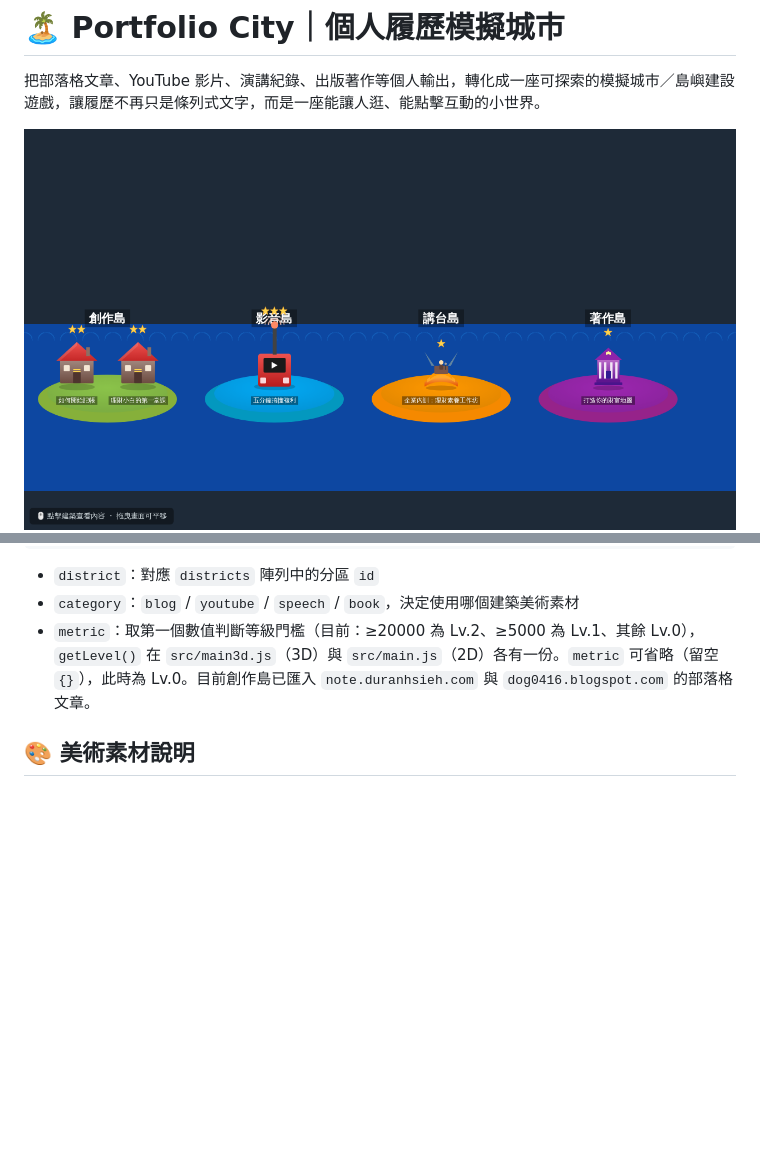
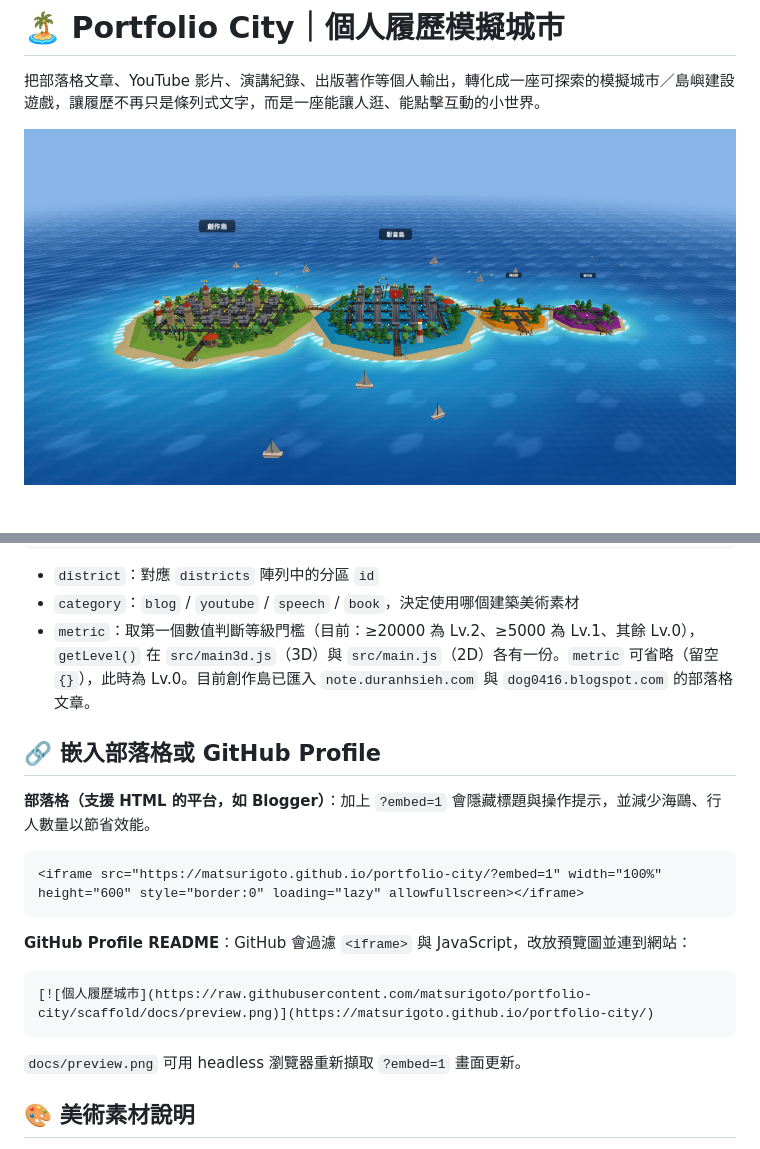
Before and after one commit to matsurigoto/portfolio-city, a Markdown page: README.md, 2 parts joined by grey strips. Drawn GitHub-style; pictures changed too: docs/preview.png; blank space fills up the shorter version.

Commit message:
Add embed mode and preview image
Co-authored-by: Copilot App <223556219+Copilot@users.noreply.github.com>

````diff
--- a/README.md
+++ b/README.md
@@ -84,6 +84,22 @@ npm run preview # 預覽打包結果
 - `category`：`blog` / `youtube` / `speech` / `book`，決定使用哪個建築美術素材
 - `metric`：取第一個數值判斷等級門檻（目前：≥20000 為 Lv.2、≥5000 為 Lv.1、其餘 Lv.0），`getLevel()` 在 `src/main3d.js`（3D）與 `src/main.js`（2D）各有一份。`metric` 可省略（留空 `{}`），此時為 Lv.0。目前創作島已匯入 `note.duranhsieh.com` 與 `dog0416.blogspot.com` 的部落格文章。
 
+## 🔗 嵌入部落格或 GitHub Profile
+
+**部落格（支援 HTML 的平台，如 Blogger）**：加上 `?embed=1` 會隱藏標題與操作提示，並減少海鷗、行人數量以節省效能。
+
+```html
+<iframe src="https://matsurigoto.github.io/portfolio-city/?embed=1" width="100%" height="600" style="border:0" loading="lazy" allowfullscreen></iframe>
+```
+
+**GitHub Profile README**：GitHub 會過濾 `<iframe>` 與 JavaScript，改放預覽圖並連到網站：
+
+```md
+[![個人履歷城市](https://raw.githubusercontent.com/matsurigoto/portfolio-city/scaffold/docs/preview.png)](https://matsurigoto.github.io/portfolio-city/)
+```
+
+`docs/preview.png` 可用 headless 瀏覽器重新擷取 `?embed=1` 畫面更新。
+
 ## 🎨 美術素材說明
 
 3D 版建築使用 [Kenney City Kit (Commercial)](https://kenney.nl/assets/city-kit-commercial)（CC0），其餘樹木、設施、橋梁、船、行人皆為程式產生。2D 版使用 `public/assets/` 內的原創手繪 SVG（等角簡化風格），可直接替換成你自己的美術圖，只要維持相同檔名與尺寸比例即可。
````
Also changed, not shown: 2 other files.
